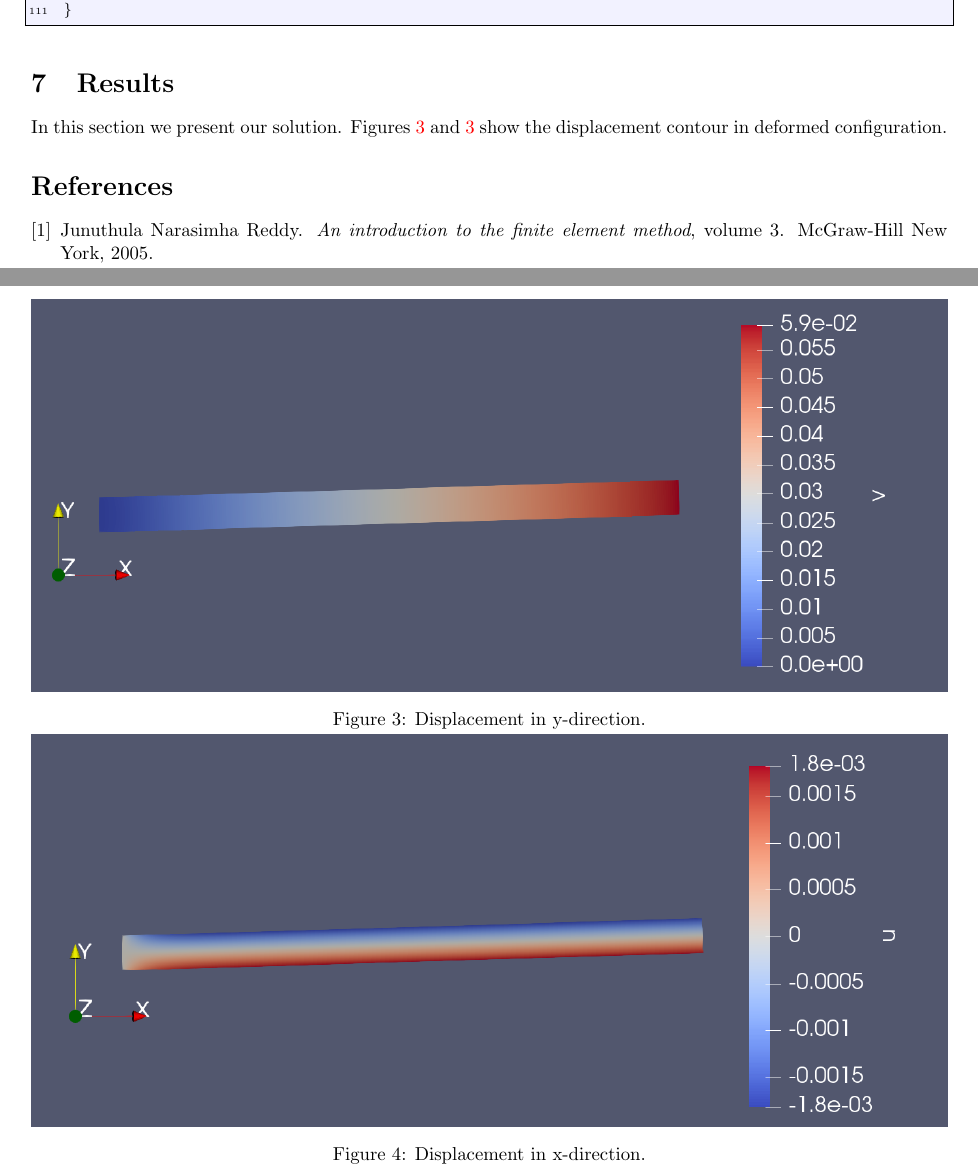
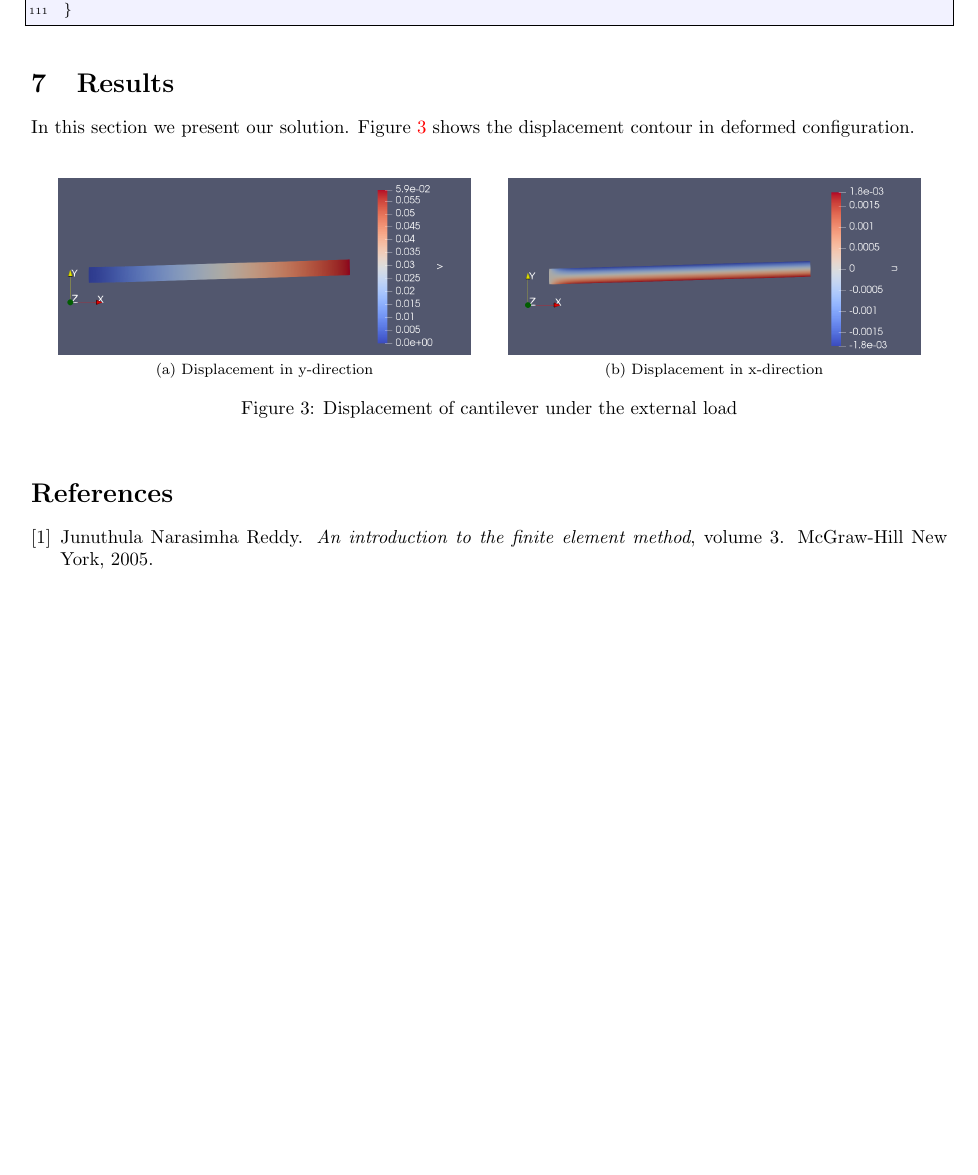
Before and after one commit to Rshimni/HL_Tutorial_LinElast_PlaneStress, a LaTeX document (LinearElasticity.tex): two parts of pages 8 and 9 of 9 before the commit and part of page 8 of 8 after it, the two joined at a grey line, cut so that both start at the same text, the shorter picture padded with empty space. Compiled offline with pdfLaTeX.

Commit message:
fixed figure

```diff
--- a/LinearElasticity.tex
+++ b/LinearElasticity.tex
@@ -7,13 +7,13 @@ citecolor=green,urlcolor=red]{hyperref}
 %%%%%%%%%%%%%%%%%%%%%%%%%%%%%%%%%%%%%%%%%%%%%%%%%%%%%%%%%%%%%%%%%%%%%%%%%
 %\usepackage{graphicx}
 \usepackage{graphics}
-\usepackage{subcaption}
 \usepackage{epsfig}
 \usepackage{epstopdf}
 \usepackage{amsfonts}
 \usepackage{amssymb}
 \usepackage{booktabs}
 \usepackage{color,soul}
+\usepackage{subfig}
 %%%%%%%%%%%%%%%%%%%%%%%%%%%%%%%%%%%%%%%%%%%%%%%%%%%%%%%%%%%%%%%%%
 \usepackage{amsmath}
 \usepackage{cleveref}
@@ -496,17 +496,14 @@ void RHS_Border(hiperlife::FillStructure& fillStr)
 }
 \end{lstlisting}
 \section{Results} \label{sec: rst}
-In this section we present our solution. Figures \ref{fig_Rs1} and \ref{fig_Rs1} show the displacement contour in deformed configuration.
-
+In this section we present our solution. Figure \ref{fig_Rs1} shows the displacement contour in deformed configuration.
 \begin{figure}[htbp]
 	\centering
-		\includegraphics[width=\textwidth]{Figures/result1.png}
-		\caption{Displacement in y-direction.}
-		\label{fig_Rs1}
-	\hfill
-		\includegraphics[width=\textwidth]{Figures/result2.png}
-		\caption{Displacement in x-direction.}
-	\label{fig_Rs2}
+	\subfloat[\centering Displacement in y-direction]{\includegraphics[width=220pt]{Figures/result1.png}}%
+	\qquad
+	\subfloat[\centering Displacement in x-direction]{\includegraphics[width=220pt]{Figures/result2.png}}%
+	\caption{Displacement of cantilever under the external load}%
+	\label{fig_Rs1}%
 \end{figure}
 
 \bibliographystyle{unsrt}
```
Also changed, not shown: LinearElasticity.pdf.
